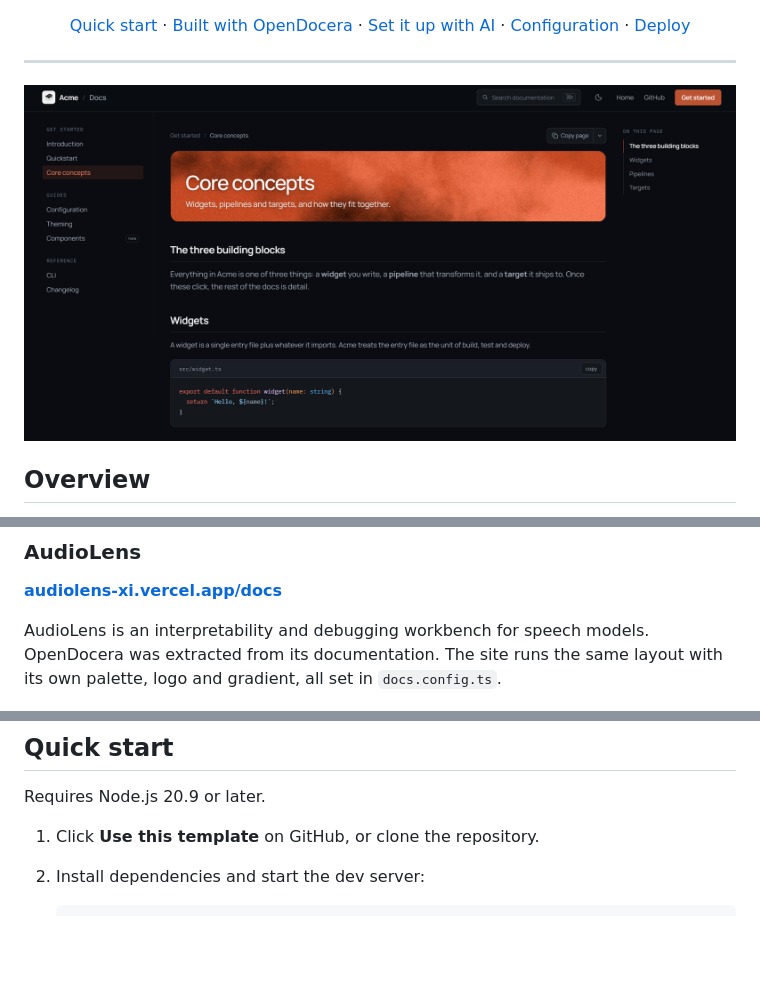
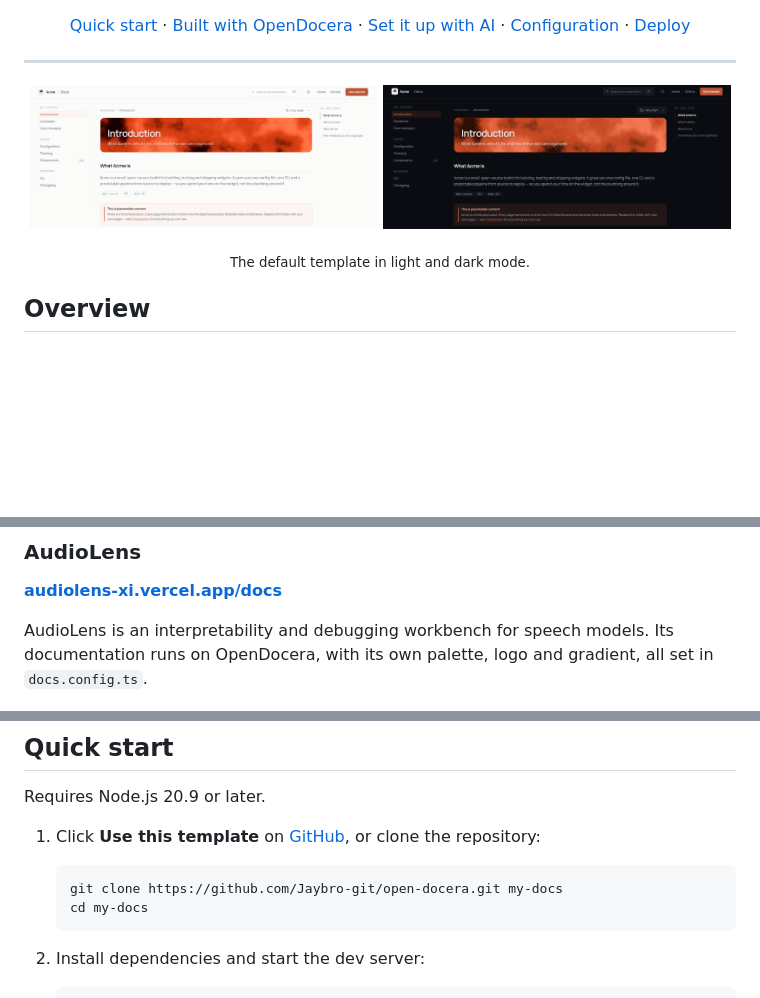
Before and after one commit to Jaybro-git/open-docera, a Markdown page: README.md, 3 parts joined by grey strips. Rendered like a GitHub page; pictures changed too: .github/assets/opendocera-dark.png (added), .github/assets/opendocera-light.png (added), .github/assets/opendocera-preview.png (deleted); blank space fills up the shorter version.

Commit message:
docs: show light and dark previews and link the repository
Replace the single dark preview in the README with light and dark screenshots side by side, and remove the old preview image.

Point the header GitHub link in docs.config.ts at github.com/Jaybro-git/open-docera, add the clone command to the quick start, and reword the AudioLens showcase to say its documentation runs on OpenDocera.

````diff
--- a/README.md
+++ b/README.md
@@ -18,7 +18,11 @@ Write pages in MDX, set your brand in one config file, or let an AI assistant do
 
 ---
 
-![The default OpenDocera template in dark mode, showing the sidebar, the gradient page header, a titled code block and the table of contents](.github/assets/opendocera-preview.png)
+<p align="center">
+  <img src=".github/assets/opendocera-light.png" alt="The default OpenDocera template in light mode, showing the sidebar, the gradient page header, a callout and the table of contents" width="49%" />
+  <img src=".github/assets/opendocera-dark.png" alt="The default OpenDocera template in dark mode, showing the sidebar, the gradient page header, a callout and the table of contents" width="49%" />
+</p>
+<p align="center"><sub>The default template in light and dark mode.</sub></p>
 
 ## Overview
 
@@ -59,9 +63,9 @@ meant to be replaced.
 
 [**audiolens-xi.vercel.app/docs**](https://audiolens-xi.vercel.app/docs/intro)
 
-AudioLens is an interpretability and debugging workbench for speech models.
-OpenDocera was extracted from its documentation. The site runs the same layout
-with its own palette, logo and gradient, all set in `docs.config.ts`.
+AudioLens is an interpretability and debugging workbench for speech models. Its
+documentation runs on OpenDocera, with its own palette, logo and gradient, all
+set in `docs.config.ts`.
 
 [![AudioLens documentation built with OpenDocera](.github/assets/audiolens-docs.png)](https://audiolens-xi.vercel.app/docs/intro)
 
@@ -71,7 +75,13 @@ Using OpenDocera for your project? Open a pull request to add it here.
 
 Requires Node.js 20.9 or later.
 
-1. Click **Use this template** on GitHub, or clone the repository.
+1. Click **Use this template** on [GitHub](https://github.com/Jaybro-git/open-docera), or clone the repository:
+
+   ```bash
+   git clone https://github.com/Jaybro-git/open-docera.git my-docs
+   cd my-docs
+   ```
+
 2. Install dependencies and start the dev server:
 
    ```bash
````
Also changed, not shown: 1 other file.
